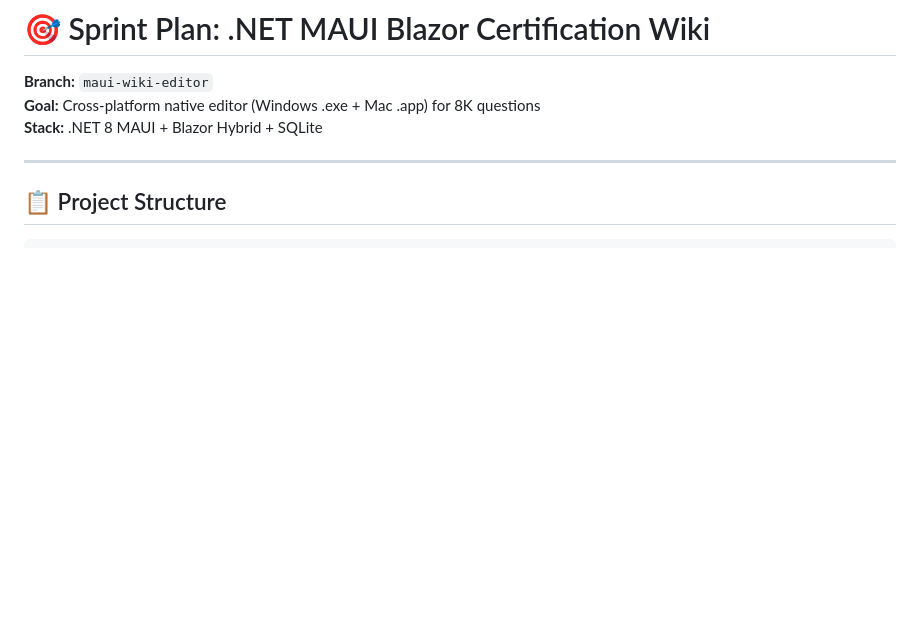
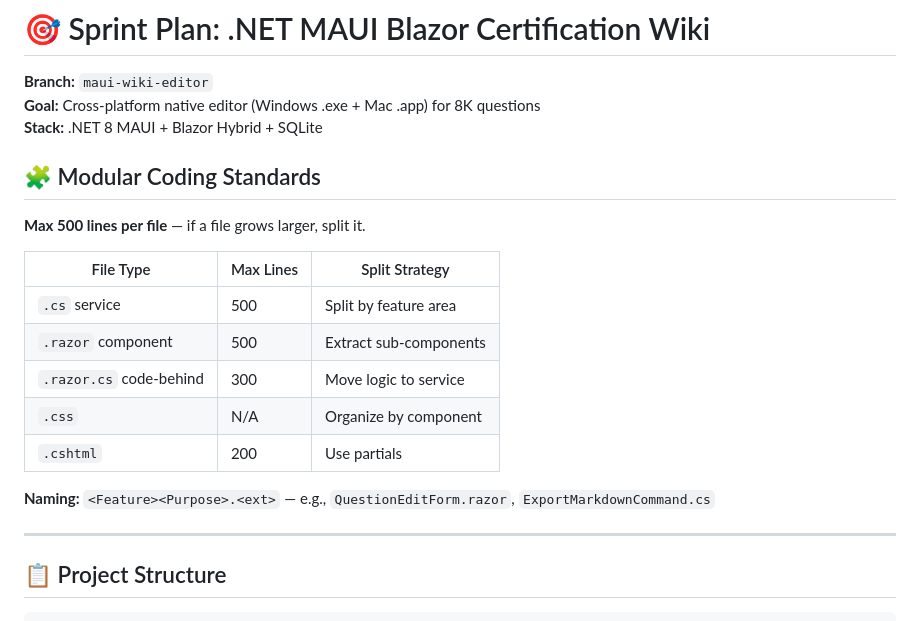
Before and after one commit to rogerlundnetcenter/nutanixcertificationtool, a Markdown page: SPRINT_PLAN.md, the part around one of its changes. Rendered like a GitHub page; blank space fills up the shorter version.

```diff
--- a/SPRINT_PLAN.md
+++ b/SPRINT_PLAN.md
@@ -3,6 +3,20 @@
 **Branch:** `maui-wiki-editor`
 **Goal:** Cross-platform native editor (Windows .exe + Mac .app) for 8K questions
 **Stack:** .NET 8 MAUI + Blazor Hybrid + SQLite
+
+## 🧩 Modular Coding Standards
+
+**Max 500 lines per file** — if a file grows larger, split it.
+
+| File Type | Max Lines | Split Strategy |
+|-----------|-----------|----------------|
+| `.cs` service | 500 | Split by feature area |
+| `.razor` component | 500 | Extract sub-components |
+| `.razor.cs` code-behind | 300 | Move logic to service |
+| `.css` | N/A | Organize by component |
+| `.cshtml` | 200 | Use partials |
+
+**Naming:** `<Feature><Purpose>.<ext>` — e.g., `QuestionEditForm.razor`, `ExportMarkdownCommand.cs`
 
 ---
 
```
Also changed, not shown: other parts of SPRINT_PLAN.md (+87 -86 lines).
